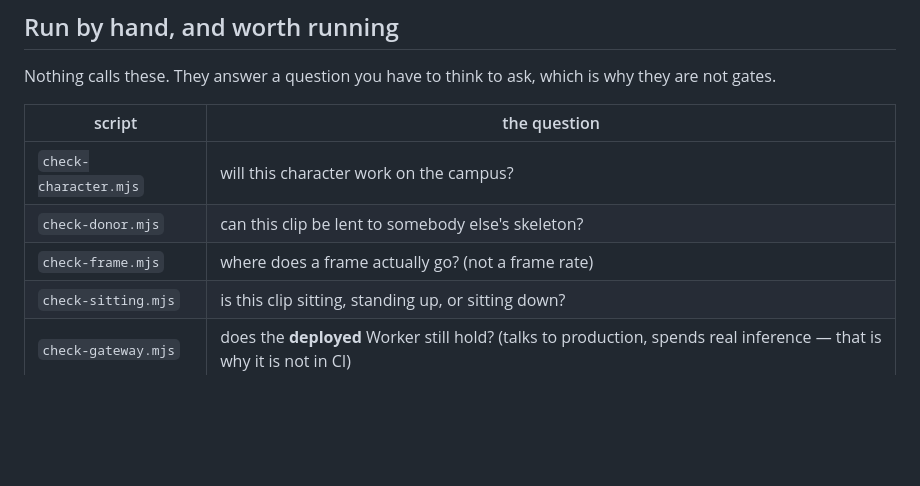
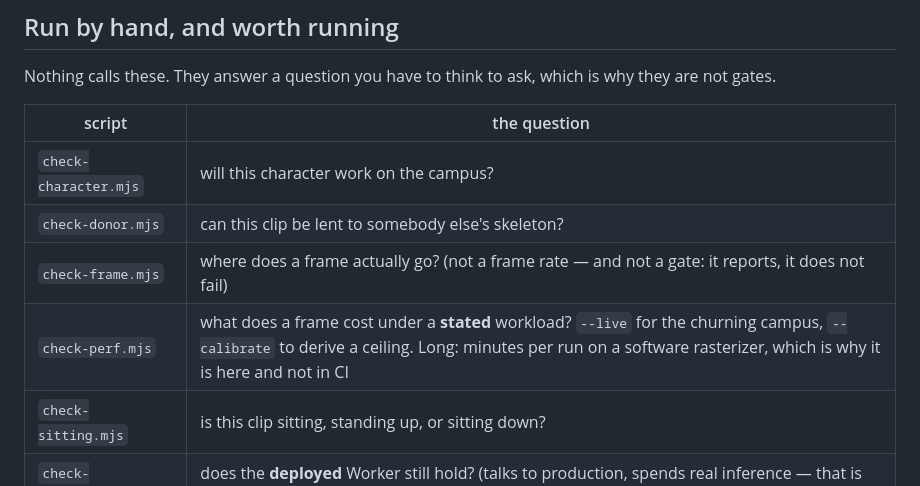
Before and after one commit to justinlooney/Pembroke.Academy, a Markdown page: tools/README.md, the part around the change. Drawn GitHub-style; blank space fills up the shorter version.

```diff
--- a/tools/README.md
+++ b/tools/README.md
@@ -89,7 +89,8 @@ which is why they are not gates.
 |---|---|
 | `check-character.mjs` | will this character work on the campus? |
 | `check-donor.mjs` | can this clip be lent to somebody else's skeleton? |
-| `check-frame.mjs` | where does a frame actually go? (not a frame rate) |
+| `check-frame.mjs` | where does a frame actually go? (not a frame rate — and not a gate: it reports, it does not fail) |
+| `check-perf.mjs` | what does a frame cost under a **stated** workload? `--live` for the churning campus, `--calibrate` to derive a ceiling. Long: minutes per run on a software rasterizer, which is why it is here and not in CI |
 | `check-sitting.mjs` | is this clip sitting, standing up, or sitting down? |
 | `check-gateway.mjs` | does the **deployed** Worker still hold? (talks to production, spends real inference — that is why it is not in CI) |
 | `character-sheet.mjs` | look at one character properly |
```
Also changed, not shown: docs/REPO_INTEGRITY_AUDIT.md (+35 -0 lines).
